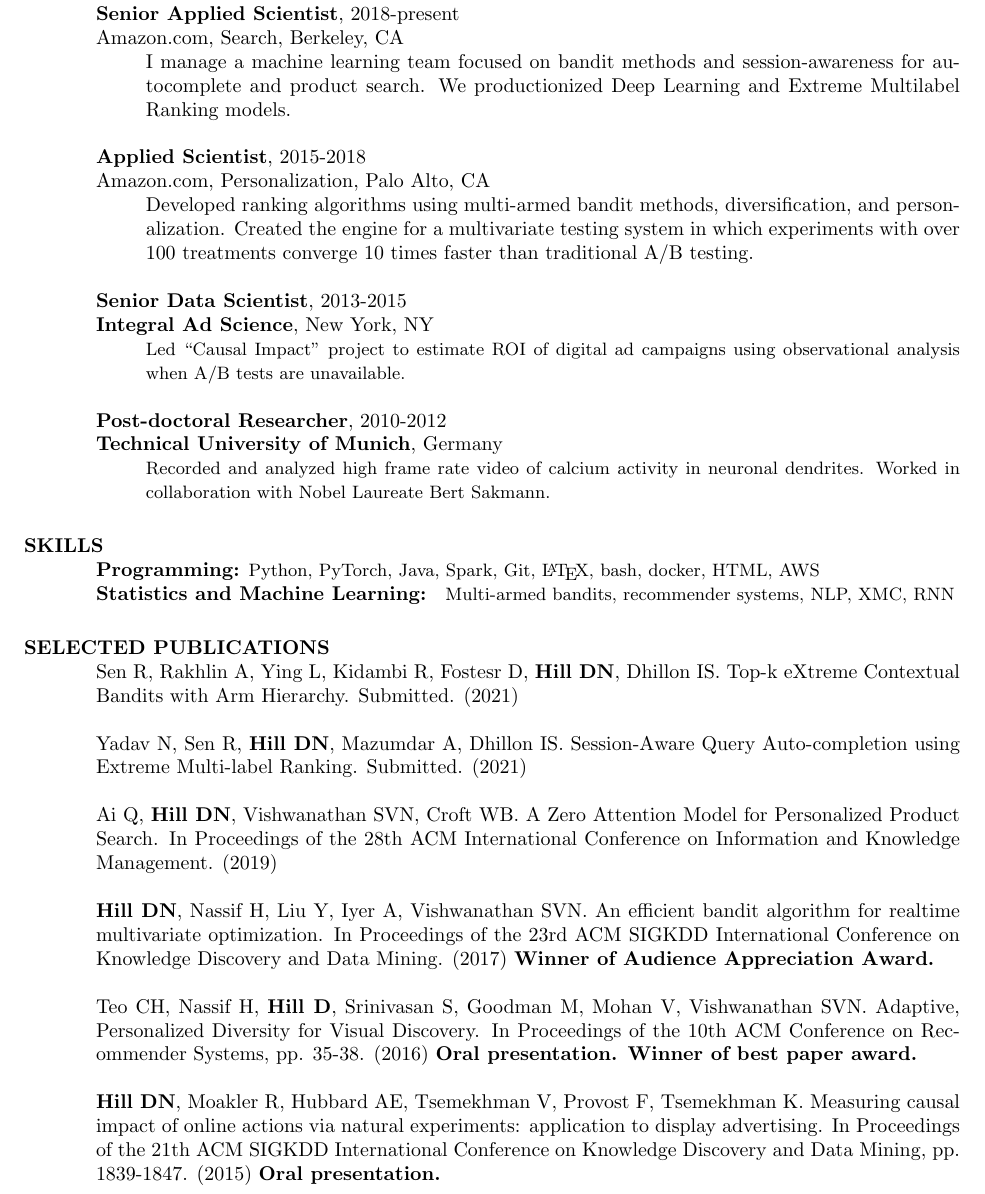
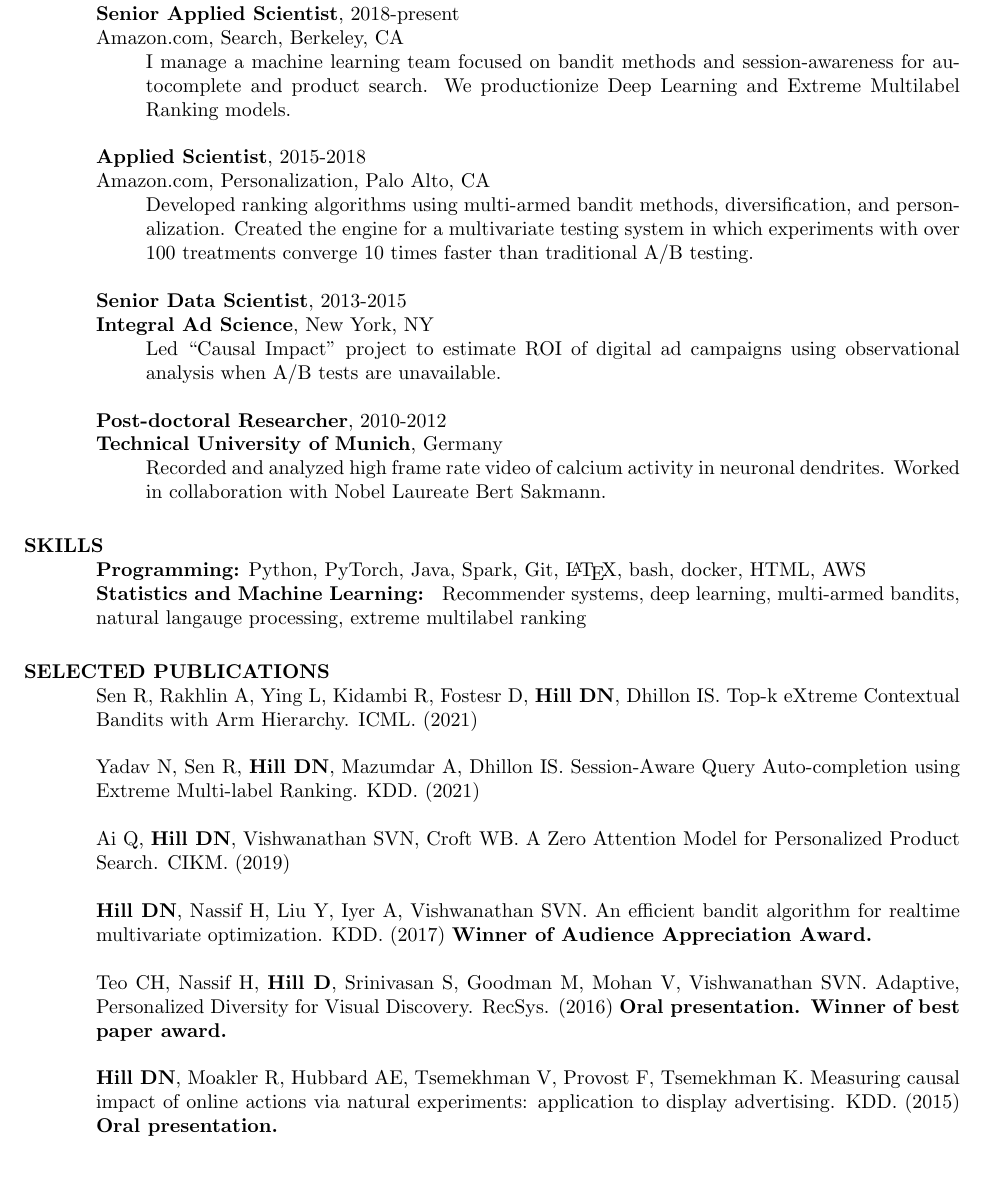
Before and after one commit to danamics/cv, a LaTeX CV (resume.tex): part of the page, cut so that both start at the same text, the shorter picture padded with empty space. Compiled offline with pdfLaTeX.

Commit message:
Small edits

```diff
--- a/resume.tex
+++ b/resume.tex
@@ -29,7 +29,7 @@
 \section{EXPERIENCE}
  {\bf Senior Applied Scientist}, 2018-present \\ Amazon.com, Search, Berkeley, CA
   \begin{itemize}
-          \item[] I manage a machine learning team focused on bandit methods and session-awareness for autocomplete and product search.  We productionized Deep Learning and Extreme Multilabel Ranking models.
+          \item[] I manage a machine learning team focused on bandit methods and session-awareness for autocomplete and product search.  We productionize Deep Learning and Extreme Multilabel Ranking models.
    \end{itemize}
 
  {\bf Applied Scientist}, 2015-2018 \\ Amazon.com, Personalization, Palo Alto, CA
@@ -39,31 +39,30 @@
 
  {\bf Senior Data Scientist}, 2013-2015 \\ {\bf Integral Ad Science}, New York, NY
   \begin{itemize}
-          \item[] {\small Led ``Causal Impact'' project to estimate ROI of digital ad campaigns using observational analysis when A/B tests are unavailable.  }
+          \item[] Led ``Causal Impact'' project to estimate ROI of digital ad campaigns using observational analysis when A/B tests are unavailable.
         \end{itemize}
 {\bf Post-doctoral Researcher}, 2010-2012 \\ {\bf Technical University of Munich}, Germany
   \begin{itemize}
-        \item[] {\small
-Recorded and analyzed high frame rate video of calcium activity in neuronal dendrites.  Worked in collaboration with Nobel Laureate Bert Sakmann.        }
+        \item[] Recorded and analyzed high frame rate video of calcium activity in neuronal dendrites.  Worked in collaboration with Nobel Laureate Bert Sakmann.
   \end{itemize}
 
 \section{SKILLS}
-{\bf Programming:} {\small Python, PyTorch, Java, Spark, Git, \LaTeX, bash, docker, HTML, AWS} \\
-{\bf Statistics and Machine Learning: } {\small Multi-armed bandits, recommender systems, NLP, XMC, RNN}
+{\bf Programming:} Python, PyTorch, Java, Spark, Git, \LaTeX, bash, docker, HTML, AWS \\
+{\bf Statistics and Machine Learning: } Recommender systems, deep learning, multi-armed bandits, natural langauge processing, extreme multilabel ranking
 
 \section{SELECTED PUBLICATIONS}
 
-Sen R, Rakhlin A, Ying L, Kidambi R, Fostesr D, \textbf{Hill DN}, Dhillon IS. Top-k eXtreme Contextual Bandits with Arm Hierarchy. Submitted. (2021)
+Sen R, Rakhlin A, Ying L, Kidambi R, Fostesr D, \textbf{Hill DN}, Dhillon IS. Top-k eXtreme Contextual Bandits with Arm Hierarchy.  ICML. (2021)
 
-Yadav N, Sen R, \textbf{Hill DN}, Mazumdar A, Dhillon IS. Session-Aware Query Auto-completion using Extreme Multi-label Ranking. Submitted. (2021)
+Yadav N, Sen R, \textbf{Hill DN}, Mazumdar A, Dhillon IS. Session-Aware Query Auto-completion using Extreme Multi-label Ranking.  KDD. (2021)
 
-Ai Q, \textbf{Hill DN}, Vishwanathan SVN, Croft WB. A Zero Attention Model for Personalized Product Search. In Proceedings of the 28th ACM International Conference on Information and Knowledge Management. (2019)
+Ai Q, \textbf{Hill DN}, Vishwanathan SVN, Croft WB. A Zero Attention Model for Personalized Product Search. CIKM. (2019)
 
-\textbf{Hill DN}, Nassif H, Liu Y, Iyer A, Vishwanathan SVN. An efficient bandit algorithm for realtime multivariate optimization. In Proceedings of the 23rd ACM SIGKDD International Conference on Knowledge Discovery and Data Mining. (2017) \textbf{Winner of Audience Appreciation Award.}
+\textbf{Hill DN}, Nassif H, Liu Y, Iyer A, Vishwanathan SVN. An efficient bandit algorithm for realtime multivariate optimization. KDD. (2017) \textbf{Winner of Audience Appreciation Award.}
 
-Teo CH, Nassif H, \textbf{Hill D}, Srinivasan S, Goodman M, Mohan V, Vishwanathan SVN. Adaptive, Personalized Diversity for Visual Discovery. In Proceedings of the 10th ACM Conference on Recommender Systems, pp. 35-38. (2016) \textbf{Oral presentation. Winner of best paper award.}
+Teo CH, Nassif H, \textbf{Hill D}, Srinivasan S, Goodman M, Mohan V, Vishwanathan SVN. Adaptive, Personalized Diversity for Visual Discovery. RecSys. (2016) \textbf{Oral presentation. Winner of best paper award.}
 
-\textbf{Hill DN}, Moakler R, Hubbard AE, Tsemekhman V, Provost F, Tsemekhman K.  Measuring causal impact of online actions via natural experiments: application to display advertising. In Proceedings of the 21th ACM SIGKDD International Conference on Knowledge Discovery and Data Mining, pp. 1839-1847. (2015) \textbf{Oral presentation.}
+\textbf{Hill DN}, Moakler R, Hubbard AE, Tsemekhman V, Provost F, Tsemekhman K.  Measuring causal impact of online actions via natural experiments: application to display advertising. KDD. (2015) \textbf{Oral presentation.}
 
 \end{resume}
 \end{document}
```
Also changed, not shown: cv.tex (+7 -7 lines).
